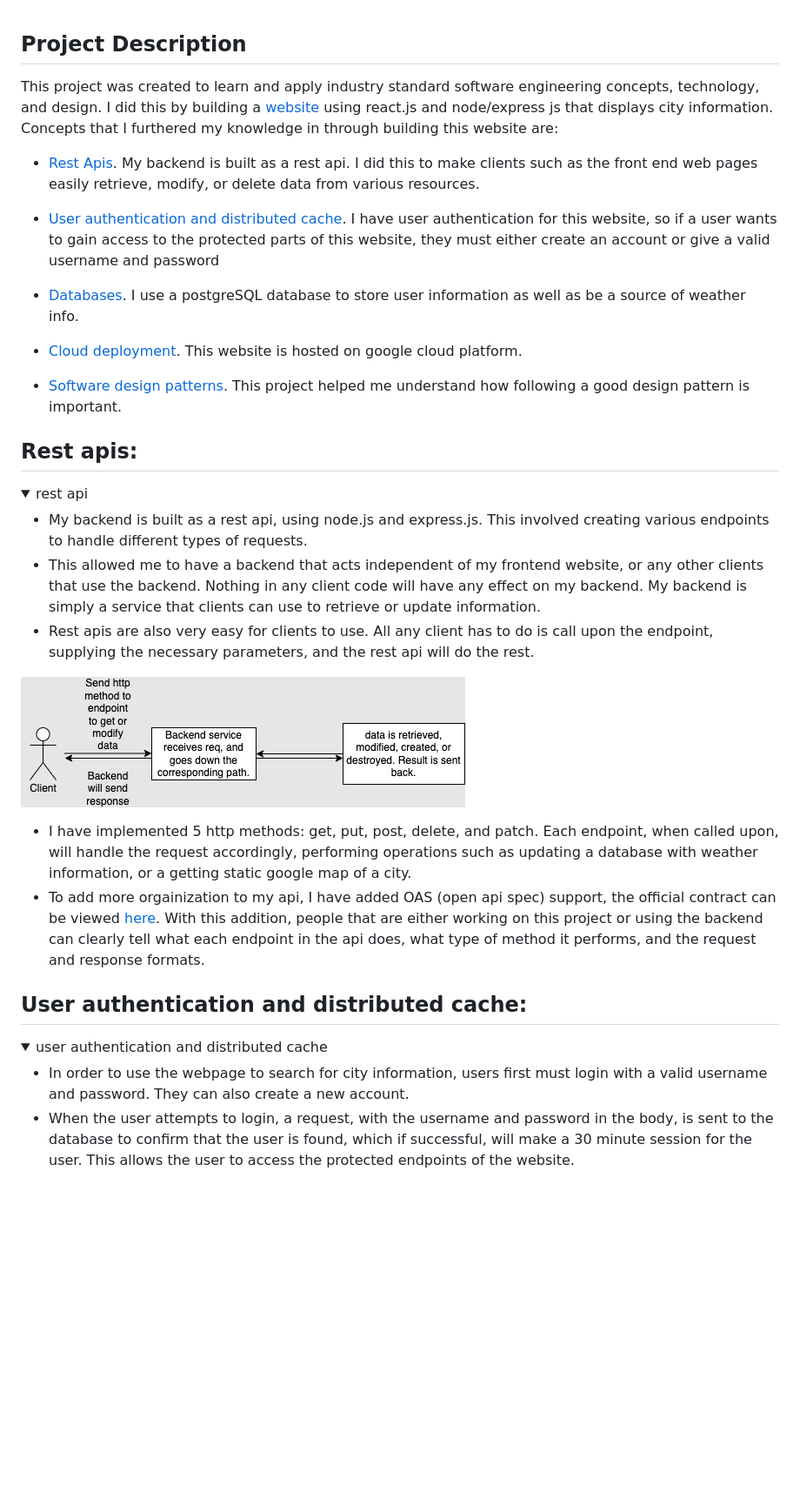
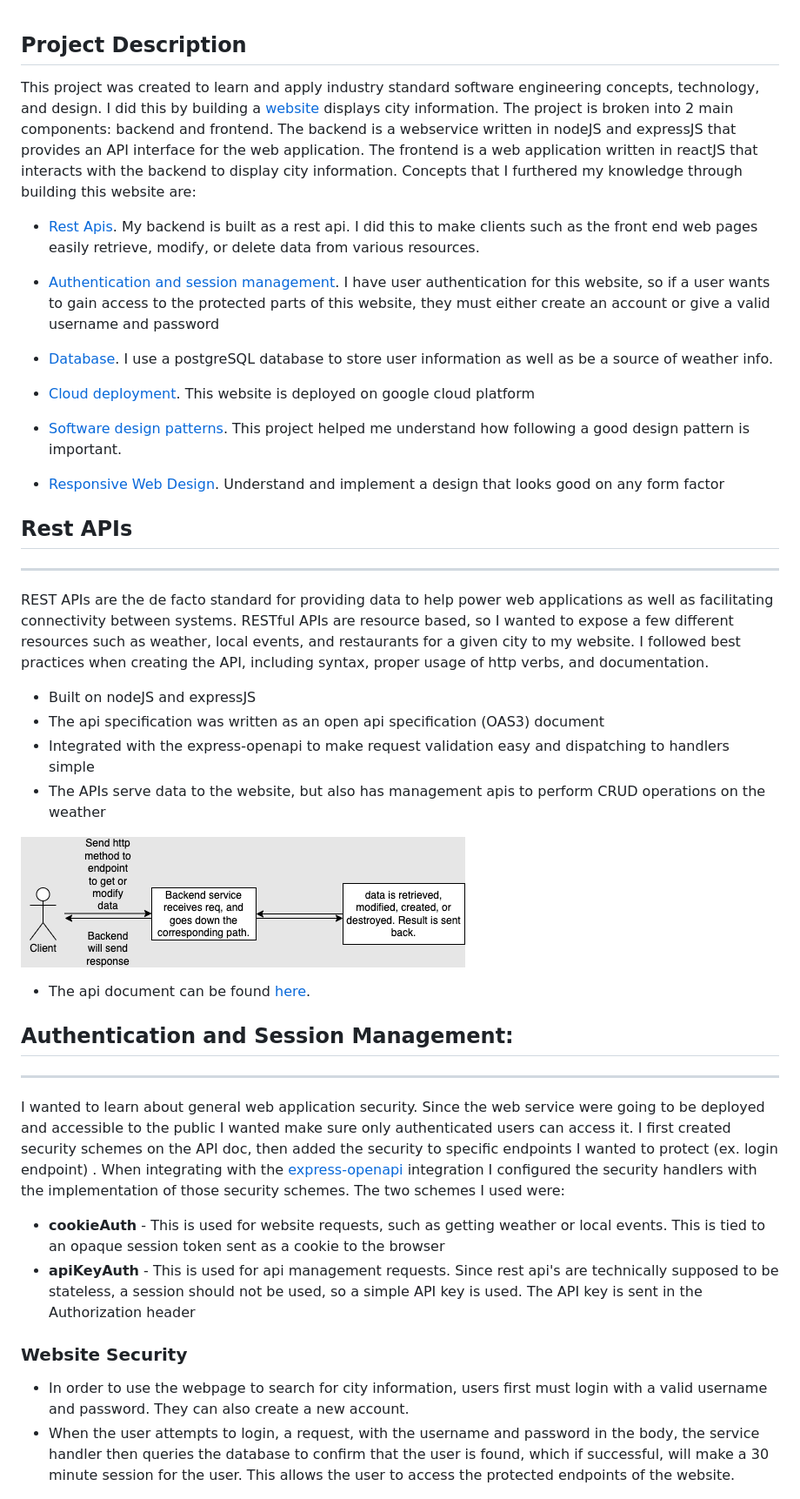
Before and after one commit to JTabb1213/weather, a Markdown page: README.md, the part around one of its changes. Shown at 87% size. GitHub-like rendering; folded sections open; blank space fills up the shorter version.

```diff
--- a/README.md
+++ b/README.md
@@ -1,3 +1,4 @@
 ## Project Description
-This project was created to learn and apply industry standard software engineering concepts, technology, and design. I did this by building a [website](https://jacktabb.net/) using react.js and node/express js that displays city information. Concepts that I furthered my knowledge in through building this website are:
+This project was created to learn and apply industry standard software engineering concepts, technology, and design. I did this by building a [website](https://jacktabb.net/) displays city information. The project is broken into 2 main components: backend and frontend.
+The backend is a webservice written in nodeJS and expressJS that provides an API interface for the web application. The frontend is a web application written in reactJS that interacts with the backend to display city information. Concepts that I furthered my knowledge through building this website are:
 
@@ -5,40 +6,42 @@ This project was created to learn and apply industry standard software engineeri
 
+* [Authentication and session management](#authentication-and-session-management). I have user authentication for this website, so if a user wants to gain access to the protected parts of this website, they must either create an account or give a valid username and password
 
-* [User authentication and distributed cache](#UserA). I have user authentication for this website, so if a user wants to gain access to the protected parts of this website, they must either create an account or give a valid username and password
+* [Database](#database). I use a postgreSQL database to store user information as well as be a source of weather info.
 
-* [Databases](#db). I use a postgreSQL database to store user information as well as be a source of weather info.
+* [Cloud deployment](#cloud-deployment). This website is deployed on google cloud platform
 
-* [Cloud deployment](#cld). This website is hosted on google cloud platform.
+* [Software design patterns](#software-design-patterns). This project helped me understand how following a good design pattern is important.
 
-* [Software design patterns](#sft). This project helped me understand how following a good design pattern is important.
+* [Responsive Web Design](#responsive-web-design). Understand and implement a design that looks good on any form factor
 
+## Rest APIs
 
-## Rest apis:
-<details>
-	<summary>rest api</summary>
+---
+REST APIs are the de facto standard for providing data to help power web applications as well as facilitating connectivity between systems.
+RESTful APIs are resource based, so I wanted to expose a few different resources such as weather, local events, and restaurants for a given city to my website.
+I followed best practices when creating the API, including syntax, proper usage of http verbs, and documentation.
 
-
-* My backend is built as a rest api, using node.js and express.js. This involved creating various endpoints to handle different types of requests.
-* This allowed me to have a backend that acts independent of my frontend website, or any other clients that use the backend. Nothing in any client code will have any effect on my backend. My backend is simply a service that clients can use to retrieve or update information.
-* Rest apis are also very easy for clients to use. All any client has to do is call upon the endpoint, supplying the necessary parameters, and the rest api will do the rest.
+* Built on nodeJS and expressJS
+* The api specification was written as an open api specification (OAS3) document
+* Integrated with the express-openapi to make request validation easy and dispatching to handlers simple
+* The APIs serve data to the website, but also has management apis to perform CRUD operations on the weather
 
 ![simple diagram of backend logic](imagesForReadme/restapi.png)
 
-* I have implemented 5 http methods: get, put, post, delete, and patch. Each endpoint, when called upon, will handle the request accordingly, performing operations such as updating a database with weather information, or a getting static google map of a city.
-* To add more orgainization to my api, I have added OAS (open api spec) support, the official contract can be viewed [here](https://jtabb1213.github.io/weather/#/). With this addition, people that are either working on this project or using the backend can clearly tell what each endpoint in the api does, what type of method it performs, and the request and response formats.
+* The api document can be found [here](https://jtabb1213.github.io/weather/#/).
 
+## Authentication and Session Management:
 
-</details>
+---
+I wanted to learn about general web application security. Since the web service were going to be deployed and accessible to the public I wanted make sure only
+authenticated users can access it. I first created security schemes on the API doc, then added the security to specific endpoints I wanted to protect (ex. login endpoint)
+. When integrating with the [express-openapi](https://www.npmjs.com/package/express-openapi) integration I configured the security handlers with the implementation of those security schemes. The two schemes I used were:
+* __cookieAuth__ - This is used for website requests, such as getting weather or local events. This is tied to an opaque session token sent as a cookie to the browser
+* __apiKeyAuth__ - This is used for api management requests. Since rest api's are technically supposed to be stateless, a session should not be used, so a simple API key is used. The API key is sent in the Authorization header
 
-<a id="RestAPI"></a>
-
-## User authentication and distributed cache:
-
-<details>
-	<summary>user authentication and distributed cache</summary>
-
+### Website Security
 * In order to use the webpage to search for city information, users first must login with a valid username and password. They can also create a new account.
-* When the user attempts to login, a request, with the username and password in the body, is sent to the database to confirm that the user is found, which if successful, will make a 30 minute session for the user. This allows the user to access the protected endpoints of the website.
+* When the user attempts to login, a request, with the username and password in the body, the service handler then queries the database to confirm that the user is found, which if successful, will make a 30 minute session for the user. This allows the user to access the protected endpoints of the website.
 
 ![chart of logic in user authorization](imagesForReadme/imagedb.png)
 
```
Also changed, not shown: other parts of README.md (+55 -36 lines).
